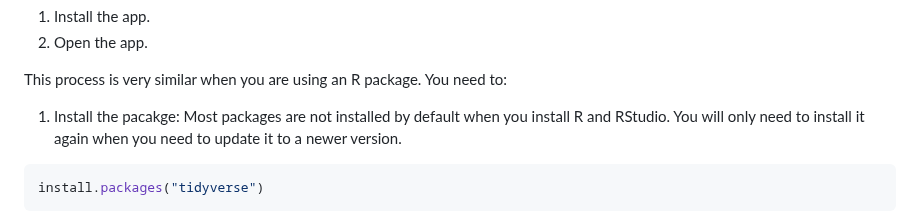
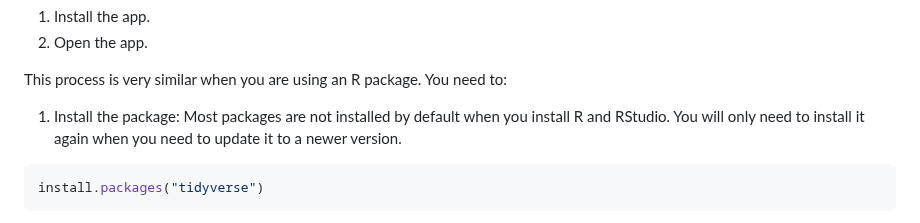
Before and after one commit to laijasmine/datajam2023-beginner-R, a Markdown page: workshop/VancouverDataJam2022-Lesson1/index.md, the part around one of its changes. Drawn GitHub-style.

````diff
--- a/workshop/VancouverDataJam2022-Lesson1/index.md
+++ b/workshop/VancouverDataJam2022-Lesson1/index.md
@@ -67,10 +69,9 @@ analysis) and share it with your friends and family. So you need to:
 
 This process is very similar when you are using an R package. You need to:
 
-1. Install the pacakge: Most packages are not installed by default when you
+1. Install the package: Most packages are not installed by default when you
 install R and RStudio. You will only need to install it again when you need to
 update it to a newer version.
-
 
 ```r
 install.packages("tidyverse")
````
Also changed, not shown: other parts of workshop/VancouverDataJam2022-Lesson1/index.md (+3 -1 lines), workshop/VancouverDataJam2022-Lesson2/index.md (+1 -81 lines).
